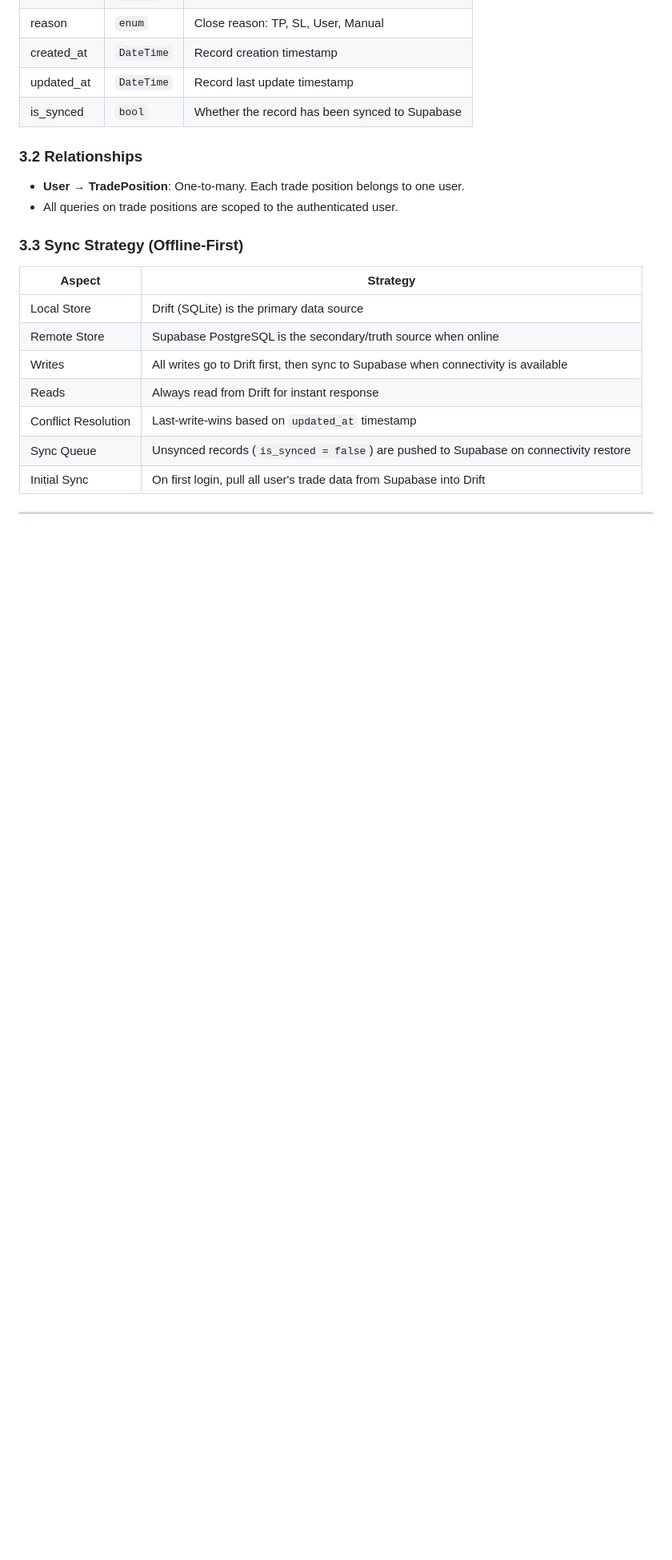
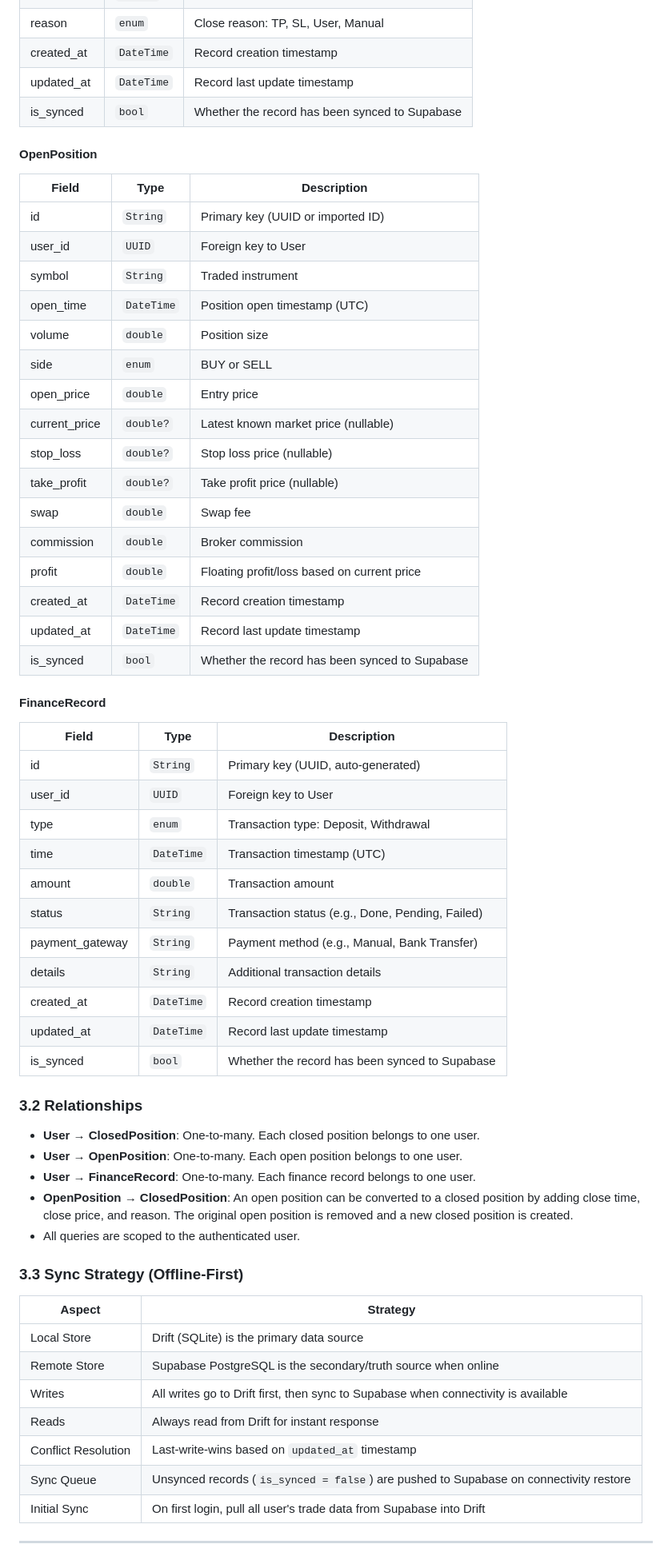
Before and after one commit to MashudiSudonym/TradeTrackr, a Markdown page: PRD.md, the part around one of its changes. Shown at 80% size. Rendered like a GitHub page; blank space fills up the shorter version.

```diff
--- a/PRD.md
+++ b/PRD.md
@@ -264,10 +300,50 @@ The application follows a **clean, minimal, and highly legible** design language
 | updated_at | `DateTime` | Record last update timestamp |
 | is_synced | `bool` | Whether the record has been synced to Supabase |
 
+#### OpenPosition
+
+| Field | Type | Description |
+|-------|------|-------------|
+| id | `String` | Primary key (UUID or imported ID) |
+| user_id | `UUID` | Foreign key to User |
+| symbol | `String` | Traded instrument |
+| open_time | `DateTime` | Position open timestamp (UTC) |
+| volume | `double` | Position size |
+| side | `enum` | BUY or SELL |
+| open_price | `double` | Entry price |
+| current_price | `double?` | Latest known market price (nullable) |
+| stop_loss | `double?` | Stop loss price (nullable) |
+| take_profit | `double?` | Take profit price (nullable) |
+| swap | `double` | Swap fee |
+| commission | `double` | Broker commission |
+| profit | `double` | Floating profit/loss based on current price |
+| created_at | `DateTime` | Record creation timestamp |
+| updated_at | `DateTime` | Record last update timestamp |
+| is_synced | `bool` | Whether the record has been synced to Supabase |
+
+#### FinanceRecord
+
+| Field | Type | Description |
+|-------|------|-------------|
+| id | `String` | Primary key (UUID, auto-generated) |
+| user_id | `UUID` | Foreign key to User |
+| type | `enum` | Transaction type: Deposit, Withdrawal |
+| time | `DateTime` | Transaction timestamp (UTC) |
+| amount | `double` | Transaction amount |
+| status | `String` | Transaction status (e.g., Done, Pending, Failed) |
+| payment_gateway | `String` | Payment method (e.g., Manual, Bank Transfer) |
+| details | `String` | Additional transaction details |
+| created_at | `DateTime` | Record creation timestamp |
+| updated_at | `DateTime` | Record last update timestamp |
+| is_synced | `bool` | Whether the record has been synced to Supabase |
+
 ### 3.2 Relationships
 
-- **User → TradePosition**: One-to-many. Each trade position belongs to one user.
-- All queries on trade positions are scoped to the authenticated user.
+- **User → ClosedPosition**: One-to-many. Each closed position belongs to one user.
+- **User → OpenPosition**: One-to-many. Each open position belongs to one user.
+- **User → FinanceRecord**: One-to-many. Each finance record belongs to one user.
+- **OpenPosition → ClosedPosition**: An open position can be converted to a closed position by adding close time, close price, and reason. The original open position is removed and a new closed position is created.
+- All queries are scoped to the authenticated user.
 
 ### 3.3 Sync Strategy (Offline-First)
 
```
Also changed, not shown: other parts of PRD.md (+59 -17 lines).
